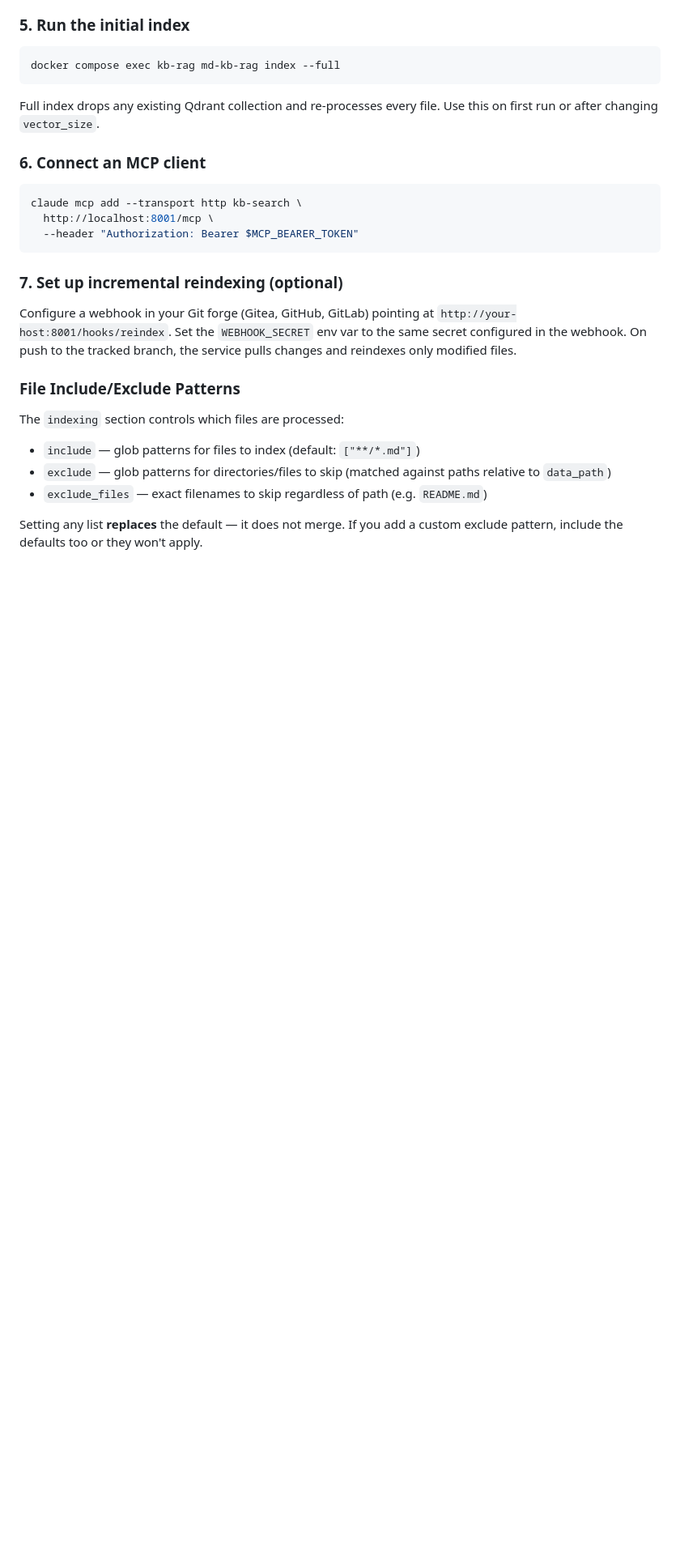
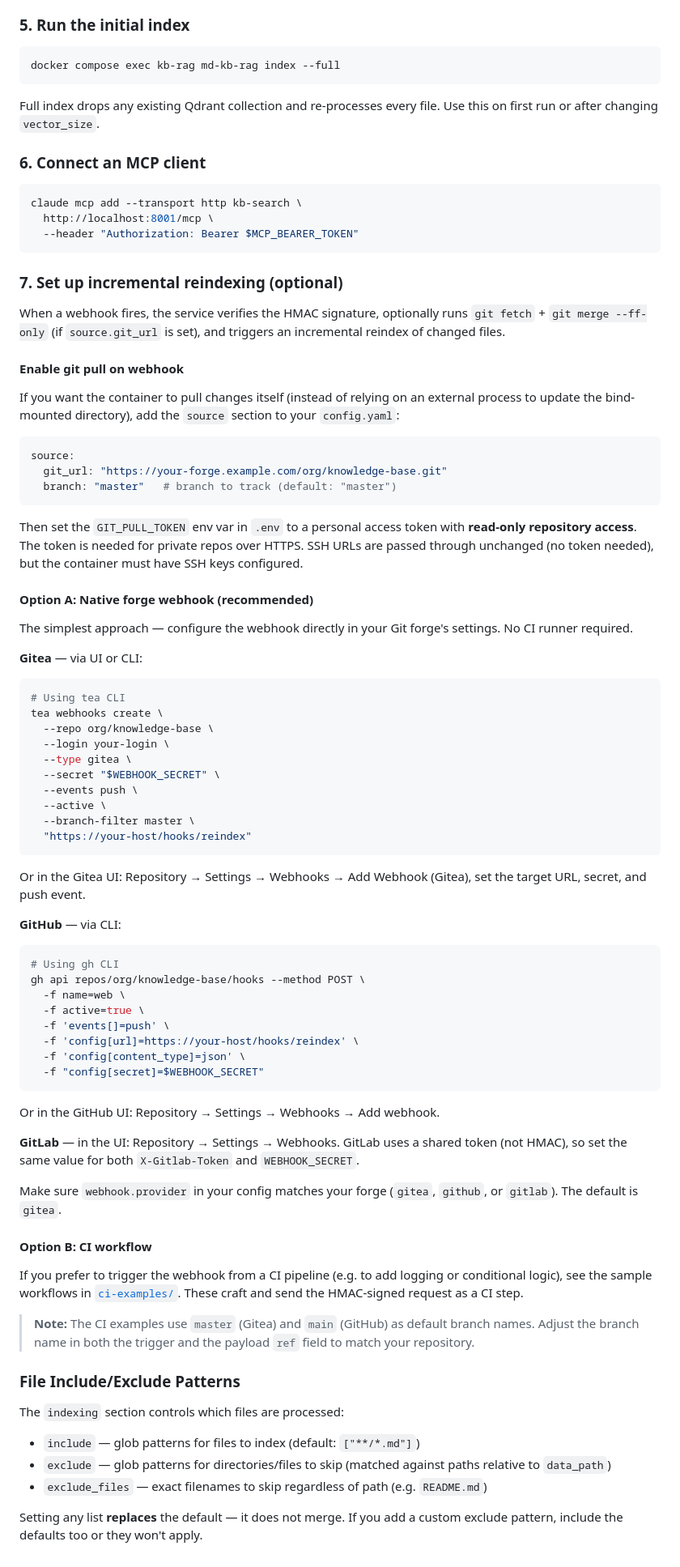
Before and after one commit to St0nefish/md-kb-rag, a Markdown page: deploy/USAGE.md, the part around one of its changes. Shown at 81% size. Drawn GitHub-style; blank space fills up the shorter version.

````diff
--- a/deploy/USAGE.md
+++ b/deploy/USAGE.md
@@ -199,7 +202,65 @@ claude mcp add --transport http kb-search \
 
 ### 7. Set up incremental reindexing (optional)
 
-Configure a webhook in your Git forge (Gitea, GitHub, GitLab) pointing at `http://your-host:8001/hooks/reindex`. Set the `WEBHOOK_SECRET` env var to the same secret configured in the webhook. On push to the tracked branch, the service pulls changes and reindexes only modified files.
+When a webhook fires, the service verifies the HMAC signature, optionally runs `git fetch` + `git merge --ff-only` (if `source.git_url` is set), and triggers an incremental reindex of changed files.
+
+#### Enable git pull on webhook
+
+If you want the container to pull changes itself (instead of relying on an external process to update the bind-mounted directory), add the `source` section to your `config.yaml`:
+
+```yaml
+source:
+  git_url: "https://your-forge.example.com/org/knowledge-base.git"
+  branch: "master"   # branch to track (default: "master")
+```
+
+Then set the `GIT_PULL_TOKEN` env var in `.env` to a personal access token with **read-only repository access**. The token is needed for private repos over HTTPS. SSH URLs are passed through unchanged (no token needed), but the container must have SSH keys configured.
+
+#### Option A: Native forge webhook (recommended)
+
+The simplest approach — configure the webhook directly in your Git forge's settings. No CI runner required.
+
+**Gitea** — via UI or CLI:
+
+```bash
+# Using tea CLI
+tea webhooks create \
+  --repo org/knowledge-base \
+  --login your-login \
+  --type gitea \
+  --secret "$WEBHOOK_SECRET" \
+  --events push \
+  --active \
+  --branch-filter master \
+  "https://your-host/hooks/reindex"
+```
+
+Or in the Gitea UI: Repository → Settings → Webhooks → Add Webhook (Gitea), set the target URL, secret, and push event.
+
+**GitHub** — via CLI:
+
+```bash
+# Using gh CLI
+gh api repos/org/knowledge-base/hooks --method POST \
+  -f name=web \
+  -f active=true \
+  -f 'events[]=push' \
+  -f 'config[url]=https://your-host/hooks/reindex' \
+  -f 'config[content_type]=json' \
+  -f "config[secret]=$WEBHOOK_SECRET"
+```
+
+Or in the GitHub UI: Repository → Settings → Webhooks → Add webhook.
+
+**GitLab** — in the UI: Repository → Settings → Webhooks. GitLab uses a shared token (not HMAC), so set the same value for both `X-Gitlab-Token` and `WEBHOOK_SECRET`.
+
+Make sure `webhook.provider` in your config matches your forge (`gitea`, `github`, or `gitlab`). The default is `gitea`.
+
+#### Option B: CI workflow
+
+If you prefer to trigger the webhook from a CI pipeline (e.g. to add logging or conditional logic), see the sample workflows in [`ci-examples/`](ci-examples/). These craft and send the HMAC-signed request as a CI step.
+
+> **Note:** The CI examples use `master` (Gitea) and `main` (GitHub) as default branch names. Adjust the branch name in both the trigger and the payload `ref` field to match your repository.
 
 ### File Include/Exclude Patterns
 
````
Also changed, not shown: other parts of deploy/USAGE.md (+3 -0 lines), README.md (+15 -4 lines), deploy/TROUBLESHOOTING.md (+21 -0 lines).
